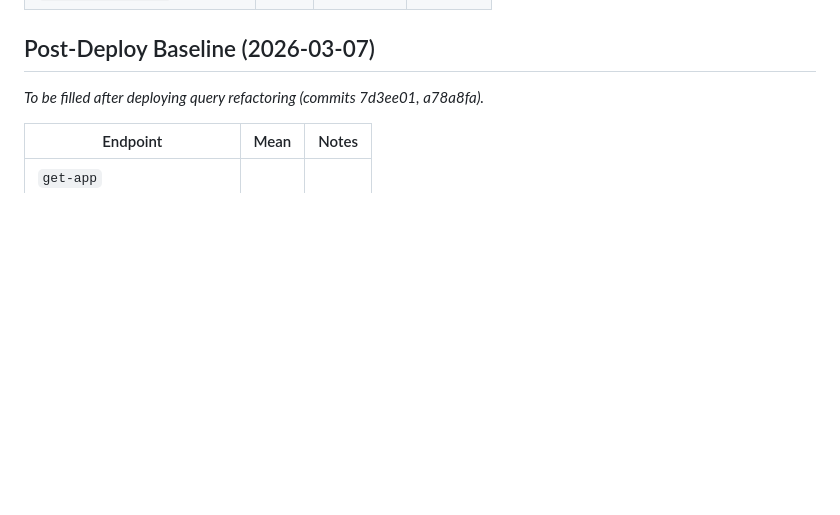
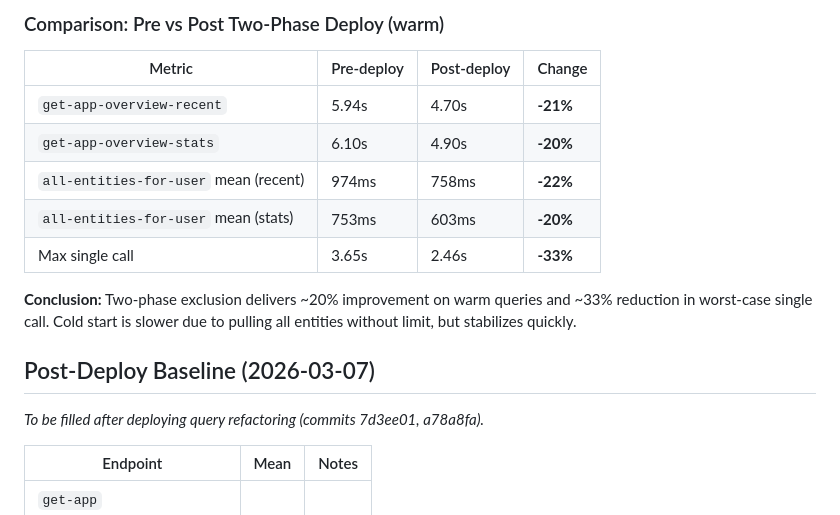
Before and after one commit to jgoodhcg/gleanmo, a Markdown page: roadmap/dashboard-performance.md, the part around one of its changes. Drawn GitHub-style; blank space fills up the shorter version.

```diff
--- a/roadmap/dashboard-performance.md
+++ b/roadmap/dashboard-performance.md
@@ -122,3 +175,14 @@ Git SHA: `a647002` | Two snapshots collected.
+### Comparison: Pre vs Post Two-Phase Deploy (warm)
+
+| Metric | Pre-deploy | Post-deploy | Change |
+|--------|-----------|-------------|--------|
+| `get-app-overview-recent` | 5.94s | 4.70s | **-21%** |
+| `get-app-overview-stats` | 6.10s | 4.90s | **-20%** |
+| `all-entities-for-user` mean (recent) | 974ms | 758ms | **-22%** |
+| `all-entities-for-user` mean (stats) | 753ms | 603ms | **-20%** |
+| Max single call | 3.65s | 2.46s | **-33%** |
+
+**Conclusion:** Two-phase exclusion delivers ~20% improvement on warm queries and ~33% reduction in worst-case single call. Cold start is slower due to pulling all entities without limit, but stabilizes quickly.
 
 ## Post-Deploy Baseline (2026-03-07)
 
```
Also changed, not shown: other parts of roadmap/dashboard-performance.md (+53 -0 lines).
